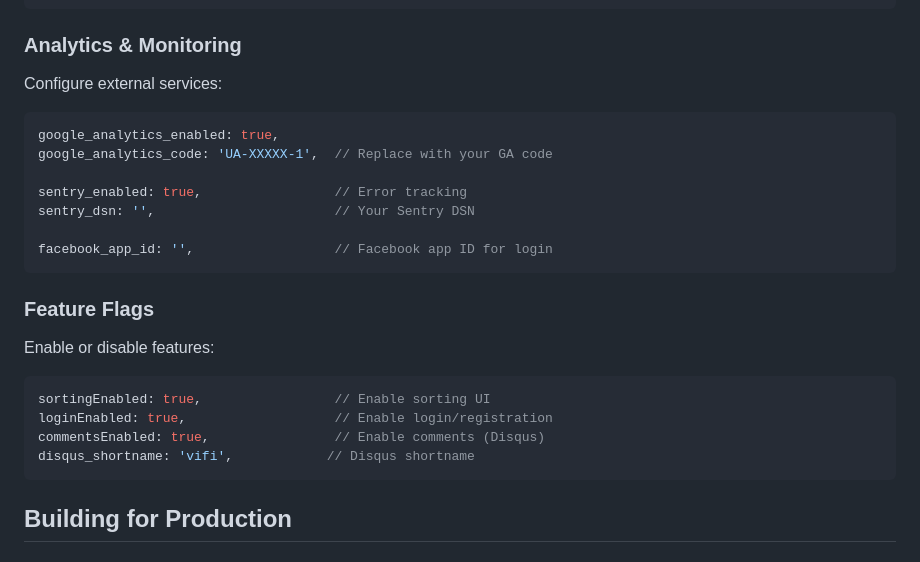
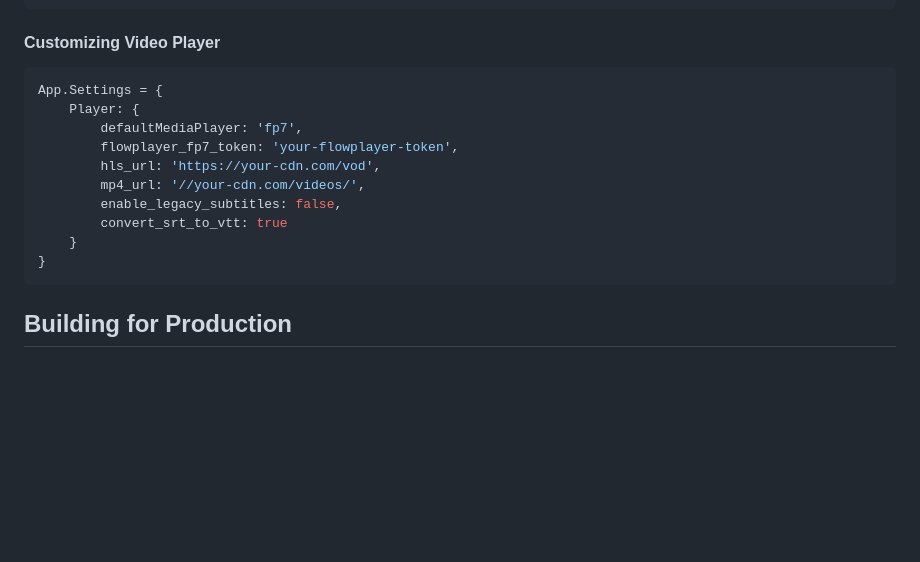
Before and after one commit to janiluuk/Vifi.ee-frontend, a Markdown page: README.md, the part around one of its changes. Rendered like a GitHub page; blank space fills up the shorter version.

````diff
--- a/README.md
+++ b/README.md
@@ -226,29 +277,19 @@ Images: {
 }
 ```
 
-### Analytics & Monitoring
-
-Configure external services:
+#### Customizing Video Player
 
 ```javascript
-google_analytics_enabled: true,
-google_analytics_code: 'UA-XXXXX-1',  // Replace with your GA code
-
-sentry_enabled: true,                 // Error tracking
-sentry_dsn: '',                       // Your Sentry DSN
-
-facebook_app_id: '',                  // Facebook app ID for login
-```
-
-### Feature Flags
-
-Enable or disable features:
-
-```javascript
-sortingEnabled: true,                 // Enable sorting UI
-loginEnabled: true,                   // Enable login/registration
-commentsEnabled: true,                // Enable comments (Disqus)
-disqus_shortname: 'vifi',            // Disqus shortname
+App.Settings = {
+    Player: {
+        defaultMediaPlayer: 'fp7',
+        flowplayer_fp7_token: 'your-flowplayer-token',
+        hls_url: 'https://your-cdn.com/vod',
+        mp4_url: '//your-cdn.com/videos/',
+        enable_legacy_subtitles: false,
+        convert_srt_to_vtt: true
+    }
+}
 ```
 
 ## Building for Production
````
Also changed, not shown: other parts of README.md (+142 -91 lines).
